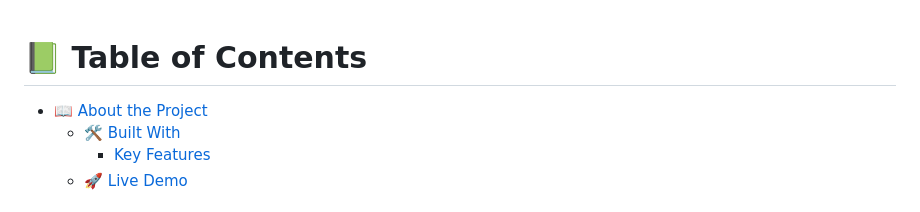
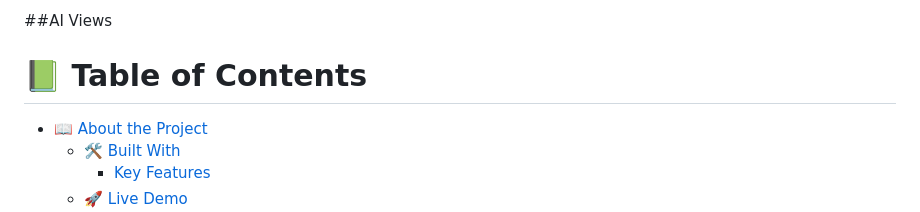
Before and after one commit to yodit93/AI-Views, a Markdown page: README.md, the part around the change. Rendered like a GitHub page.

```diff
--- a/README.md
+++ b/README.md
@@ -1,4 +1,4 @@
-<!-- TABLE OF CONTENTS -->
+##AI Views
 
 # 📗 Table of Contents
 
```
